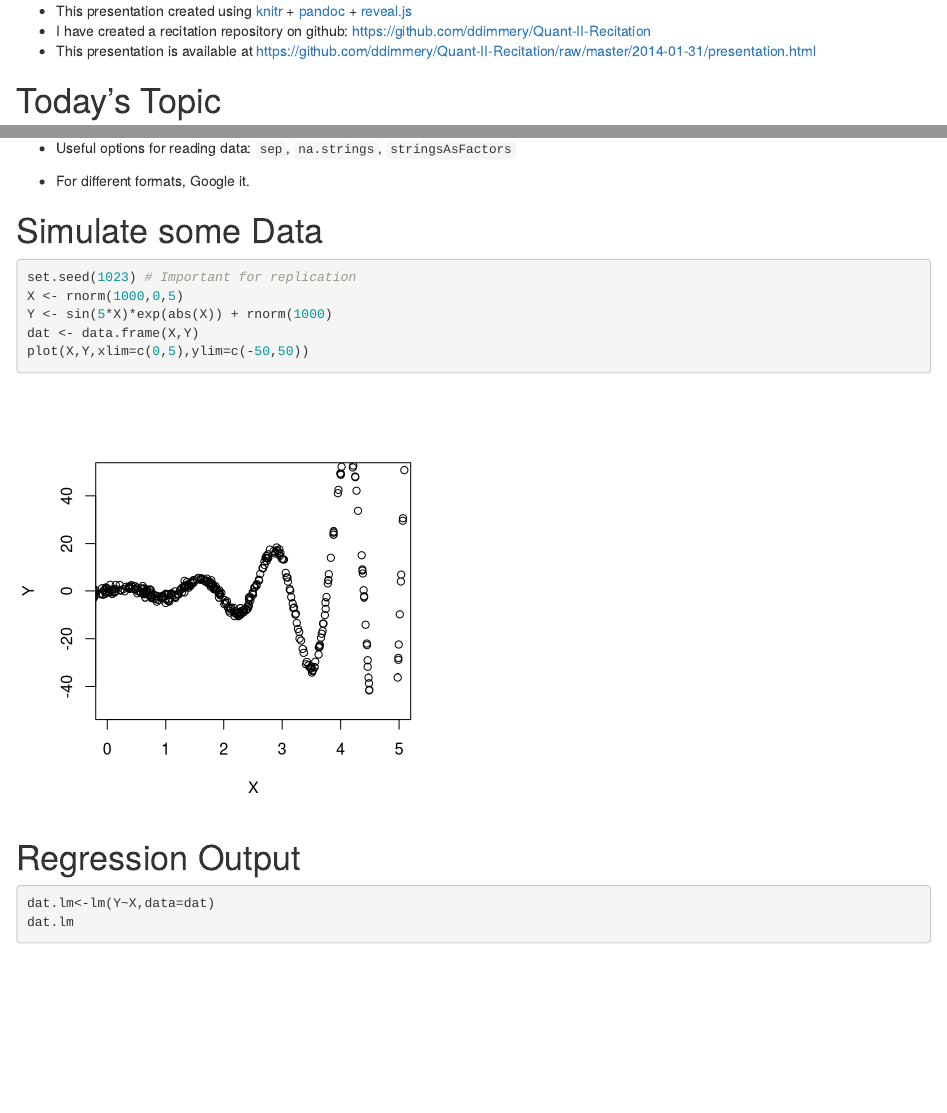
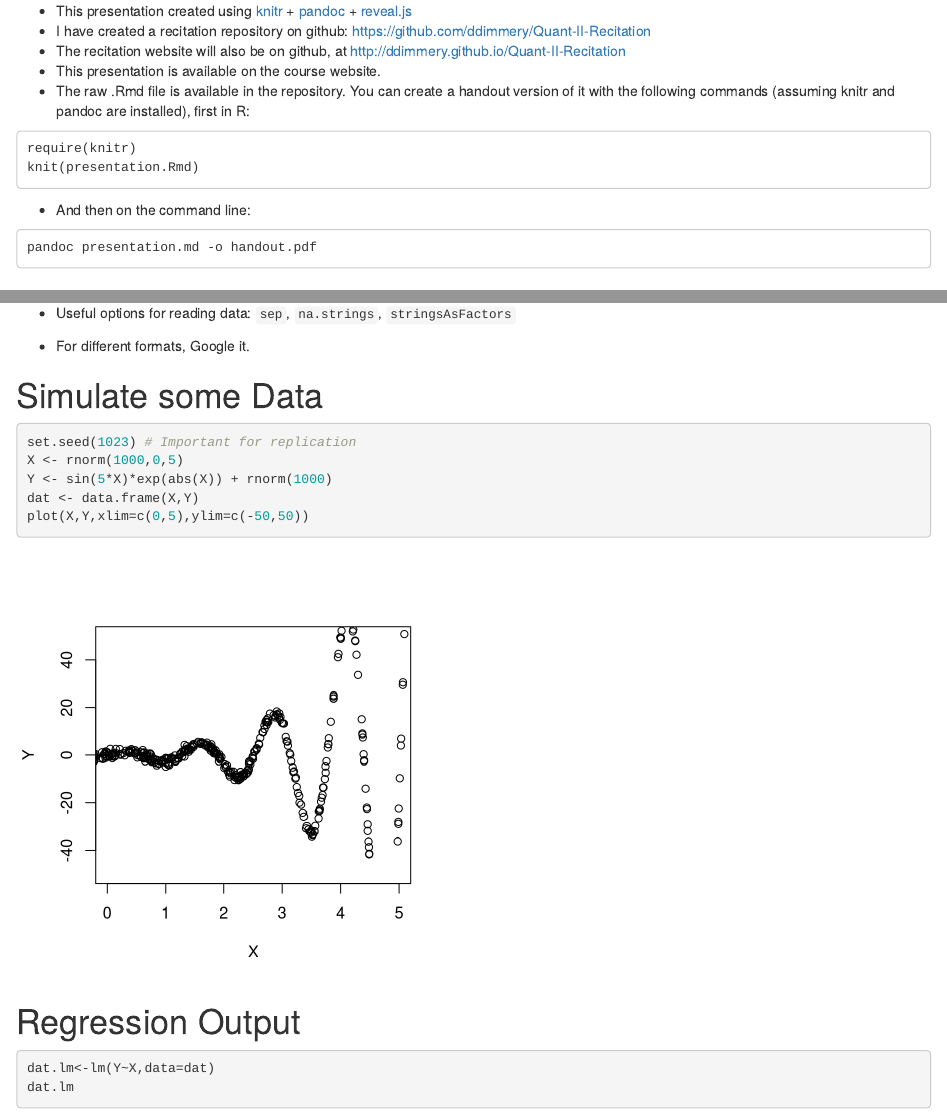
Before and after one commit to ddimmery/Quant-II-Recitation, an R Markdown document (2014-01-31/presentation.Rmd): the page in a window 1100 px wide, from 190 px down, and a second part further down, joined at a grey line. Rendered offline with R 4.5, knitr and Pandoc, with nearby package versions; code that draws random numbers runs with fixed seeds of ours; some code elsewhere in the file could not run offline.

Commit message:
Fix some naming, intro bits

````diff
--- a/2014-01-31/presentation.Rmd
+++ b/2014-01-31/presentation.Rmd
@@ -6,7 +6,17 @@
 
 - This presentation created using [knitr](http://yihui.name/knitr/) + [pandoc](http://johnmacfarlane.net/pandoc/) + [reveal.js](http://lab.hakim.se/reveal-js/)
 - I have created a recitation repository on github: [https://github.com/ddimmery/Quant-II-Recitation](https://github.com/ddimmery/Quant-II-Recitation)
-- This presentation is available at [https://github.com/ddimmery/Quant-II-Recitation/raw/master/2014-01-31/presentation.html](https://github.com/ddimmery/Quant-II-Recitation/blob/master/2014-01-31/presentation.html)
+- The recitation website will also be on github, at [http://ddimmery.github.io/Quant-II-Recitation](http://ddimmery.github.io/Quant-II-Recitation)
+- This presentation is available on the course website.
+- The raw .Rmd file is available in the repository. You can create a handout version of it with the following commands (assuming knitr and pandoc are installed), first in R:
+```
+require(knitr)
+knit(presentation.Rmd)
+```
+- And then on the command line:
+```
+pandoc presentation.md -o handout.pdf
+```
 
 # Today's Topic
 
@@ -655,7 +665,7 @@ iris <- read.csv("iris.csv")
 
 # Simulate some Data
 
-```{r graphics,fig.cap='', fig.width=4.5, fig.height=4.5 }
+```{r 1-simdata,fig.cap='', fig.width=4.5, fig.height=4.5 }
 set.seed(1023) # Important for replication
 X <- rnorm(1000,0,5)
 Y <- sin(5*X)*exp(abs(X)) + rnorm(1000)
````
Also changed, not shown: 2014-01-31/figure/1-apsrtable.png (renamed from 2014-01-31/figure/unnamed-chunk-67.png), 2014-01-31/figure/1-llinbw.png (renamed from 2014-01-31/figure/unnamed-chunk-70.png), 2014-01-31/figure/1-llmfit.png (renamed from 2014-01-31/figure/unnamed-chunk-72.png), 2014-01-31/figure/1-simdata.png (renamed from 2014-01-31/figure/graphics.png), 2014-01-31/figure/1-stargazer.png (renamed from 2014-01-31/figure/unnamed-chunk-69.png), 2014-01-31/presentation.Rmd (12 more changed lines).
